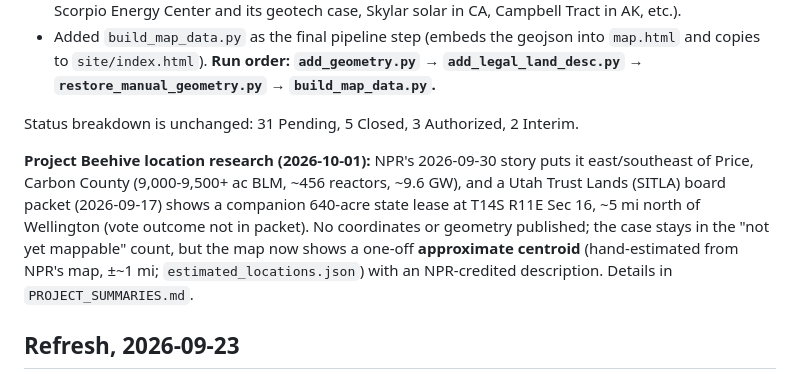
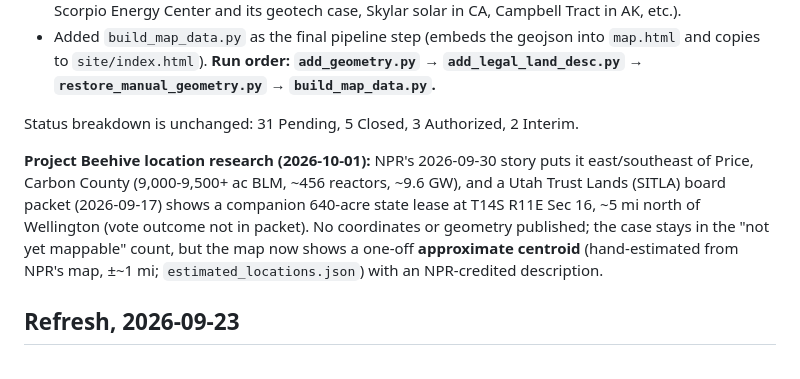
Before and after one commit to Center-for-Western-Priorities/blm-data-centers, a Markdown page: SUMMARY.md, the part around the change. Drawn GitHub-style.

```diff
--- a/SUMMARY.md
+++ b/SUMMARY.md
@@ -43,7 +43,7 @@ Re-ran both search passes (topic-keyword + developer-name, same lists as 2026-09
 
 Status breakdown is unchanged: 31 Pending, 5 Closed, 3 Authorized, 2 Interim.
 
-**Project Beehive location research (2026-10-01):** NPR's 2026-09-30 story puts it east/southeast of Price, Carbon County (9,000-9,500+ ac BLM, ~456 reactors, ~9.6 GW), and a Utah Trust Lands (SITLA) board packet (2026-09-17) shows a companion 640-acre state lease at T14S R11E Sec 16, ~5 mi north of Wellington (vote outcome not in packet). No coordinates or geometry published; the case stays in the "not yet mappable" count, but the map now shows a one-off **approximate centroid** (hand-estimated from NPR's map, ±~1 mi; `estimated_locations.json`) with an NPR-credited description. Details in `PROJECT_SUMMARIES.md`.
+**Project Beehive location research (2026-10-01):** NPR's 2026-09-30 story puts it east/southeast of Price, Carbon County (9,000-9,500+ ac BLM, ~456 reactors, ~9.6 GW), and a Utah Trust Lands (SITLA) board packet (2026-09-17) shows a companion 640-acre state lease at T14S R11E Sec 16, ~5 mi north of Wellington (vote outcome not in packet). No coordinates or geometry published; the case stays in the "not yet mappable" count, but the map now shows a one-off **approximate centroid** (hand-estimated from NPR's map, ±~1 mi; `estimated_locations.json`) with an NPR-credited description.
 
 ## Refresh, 2026-09-23
 
```
Also changed, not shown: MLRS_API_HOWTO.md (+2 -2 lines), README.md (+1 -2 lines).
